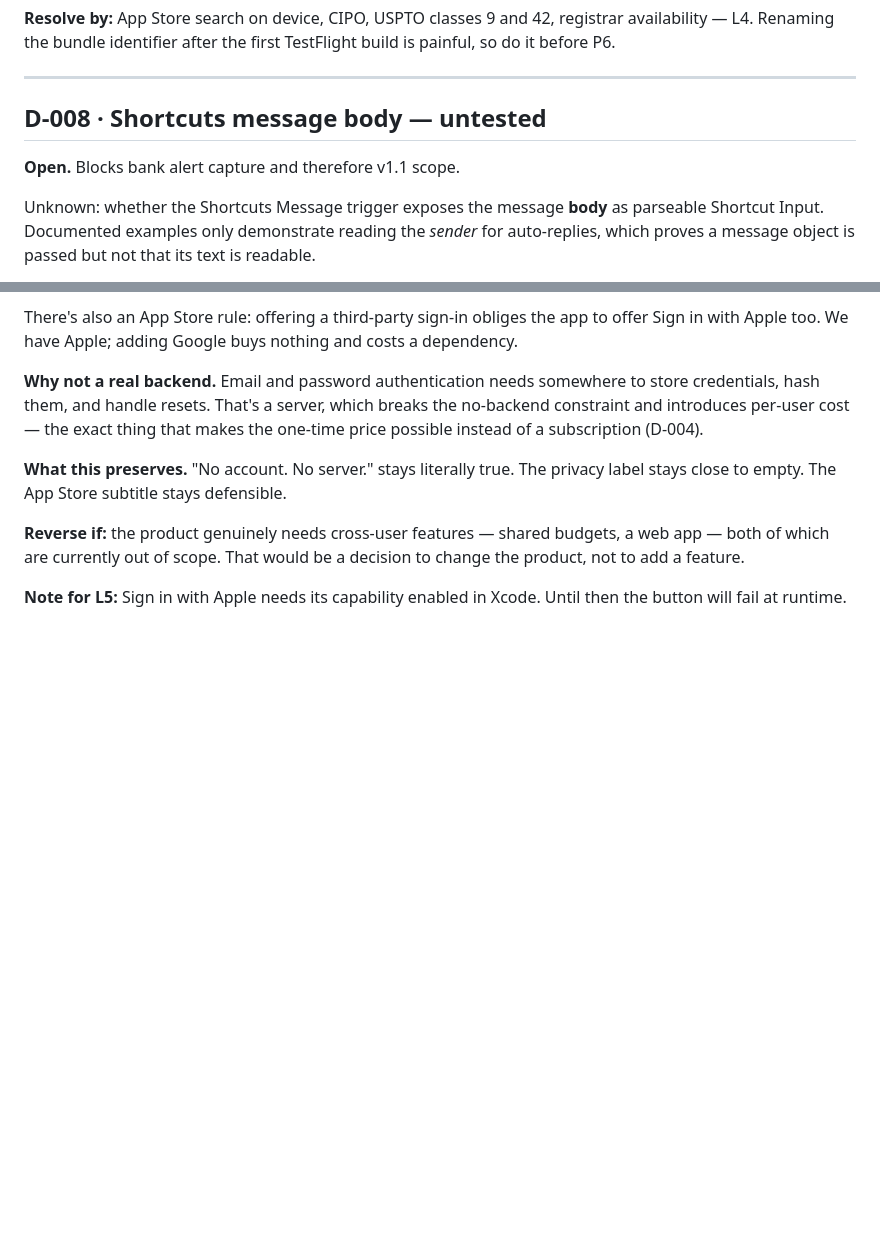
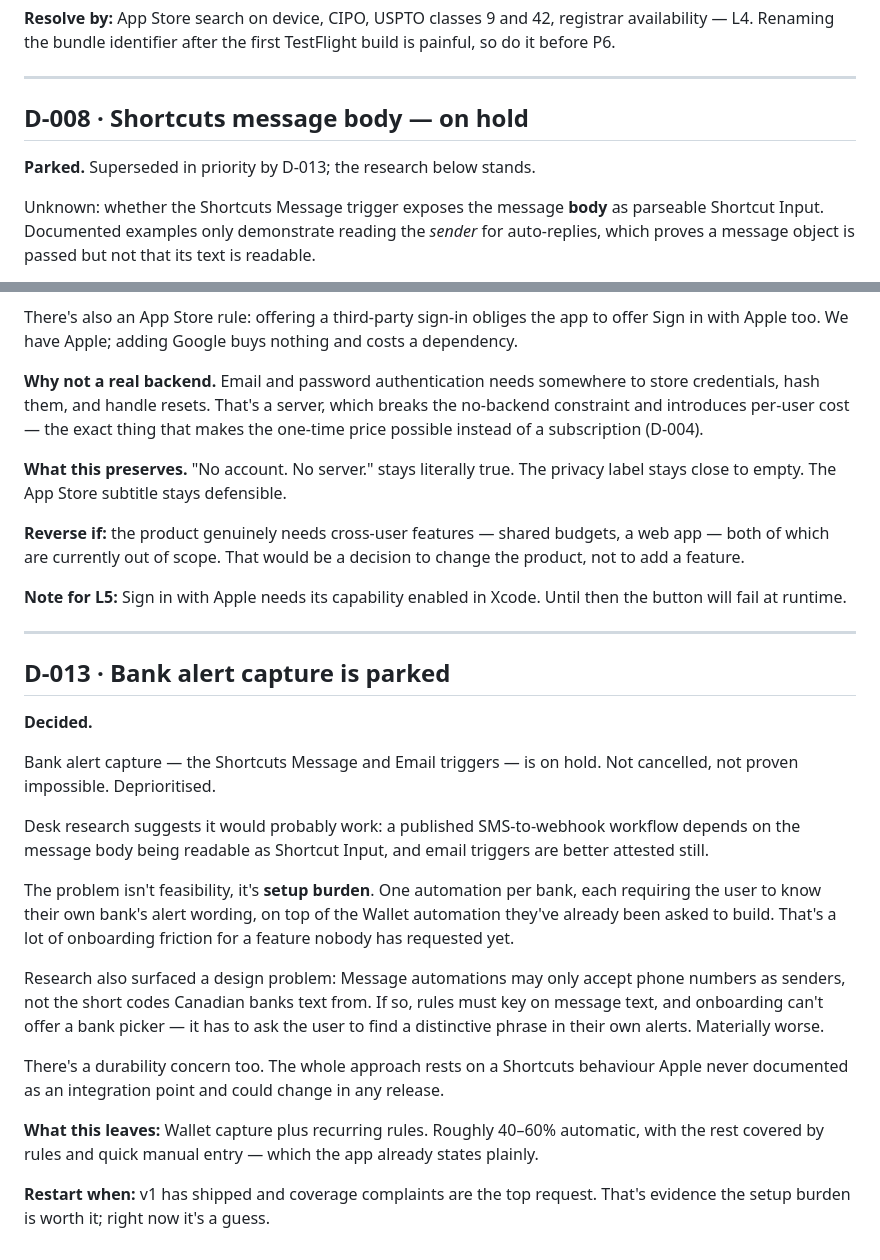
Before and after one commit to anurmamedov/cashleak, a Markdown page: DECISIONS.md, 2 parts joined by grey strips. Drawn GitHub-style; blank space fills up the shorter version.

Commit message:
Park bank alert capture; record as D-013

```diff
--- a/DECISIONS.md
+++ b/DECISIONS.md
@@ -151,9 +151,9 @@ TestFlight build is painful, so do it before P6.
 
 ---
 
-## D-008 · Shortcuts message body — untested
+## D-008 · Shortcuts message body — on hold
 
-**Open.** Blocks bank alert capture and therefore v1.1 scope.
+**Parked.** Superseded in priority by D-013; the research below stands.
 
 Unknown: whether the Shortcuts Message trigger exposes the message **body** as
 parseable Shortcut Input. Documented examples only demonstrate reading the
@@ -279,3 +279,39 @@ decision to change the product, not to add a feature.
 
 **Note for L5:** Sign in with Apple needs its capability enabled in Xcode. Until
 then the button will fail at runtime.
+
+
+---
+
+## D-013 · Bank alert capture is parked
+
+**Decided.**
+
+Bank alert capture — the Shortcuts Message and Email triggers — is on hold. Not
+cancelled, not proven impossible. Deprioritised.
+
+Desk research suggests it would probably work: a published SMS-to-webhook
+workflow depends on the message body being readable as Shortcut Input, and email
+triggers are better attested still.
+
+The problem isn't feasibility, it's **setup burden**. One automation per bank,
+each requiring the user to know their own bank's alert wording, on top of the
+Wallet automation they've already been asked to build. That's a lot of onboarding
+friction for a feature nobody has requested yet.
+
+Research also surfaced a design problem: Message automations may only accept
+phone numbers as senders, not the short codes Canadian banks text from. If so,
+rules must key on message text, and onboarding can't offer a bank picker — it has
+to ask the user to find a distinctive phrase in their own alerts. Materially
+worse.
+
+There's a durability concern too. The whole approach rests on a Shortcuts
+behaviour Apple never documented as an integration point and could change in any
+release.
+
+**What this leaves:** Wallet capture plus recurring rules. Roughly 40–60%
+automatic, with the rest covered by rules and quick manual entry — which the app
+already states plainly.
+
+**Restart when:** v1 has shipped and coverage complaints are the top request.
+That's evidence the setup burden is worth it; right now it's a guess.
```
Also changed, not shown: BUILD_PLAN.md (+26 -11 lines), plan.md (+13 -4 lines).
